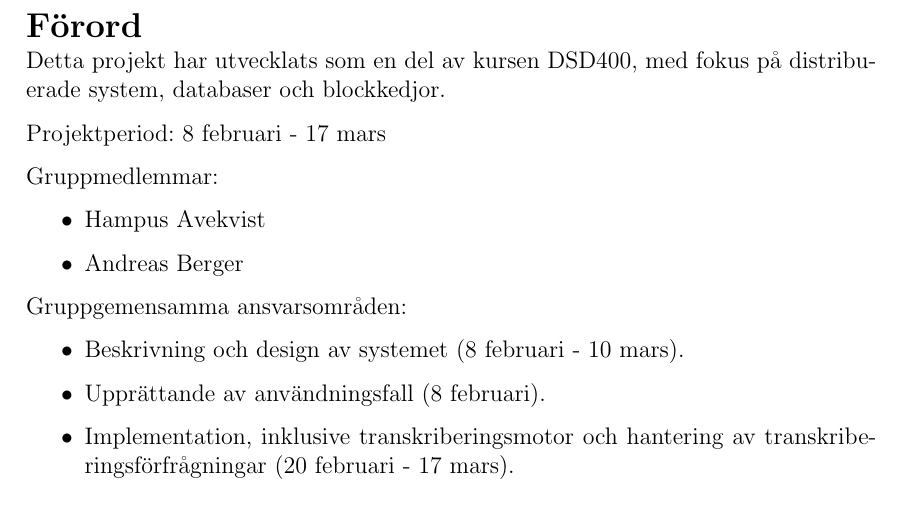
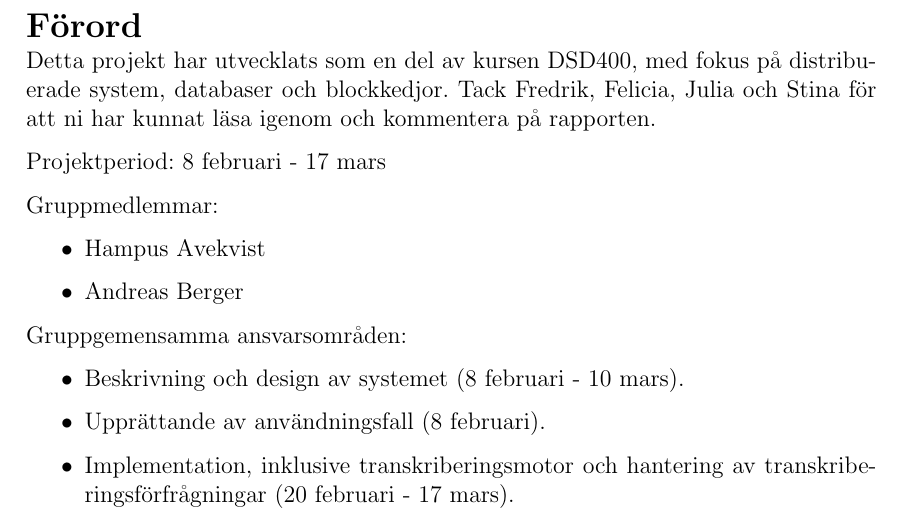
Before and after one commit to seffradev/youtube-transcription-service, a LaTeX document (docs/main.tex, which reads docs/foreword.tex): part of page 2 of 19, cut so that both start at the same text. Compiled offline with pdfLaTeX.

Commit message:
docs(foreword): add acknowledgements

```diff
--- a/docs/foreword.tex
+++ b/docs/foreword.tex
@@ -1,7 +1,9 @@
 \thispagestyle{plain}
 
 \section{Förord}
-Detta projekt har utvecklats som en del av kursen DSD400, med fokus på distribuerade system, databaser och blockkedjor.
+Detta projekt har utvecklats som en del av kursen DSD400, med fokus på
+distribuerade system, databaser och blockkedjor. Tack Fredrik, Felicia, Julia
+och Stina för att ni har kunnat läsa igenom och kommentera på rapporten.
 
 Projektperiod: 8 februari - 17 mars
 
```
